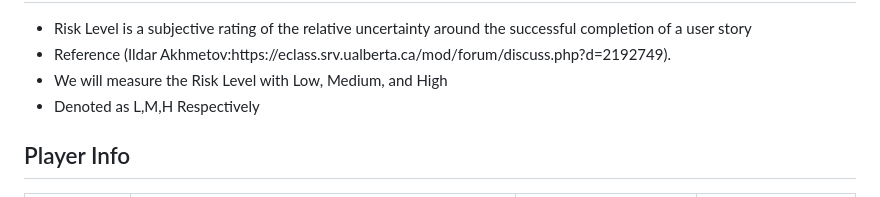
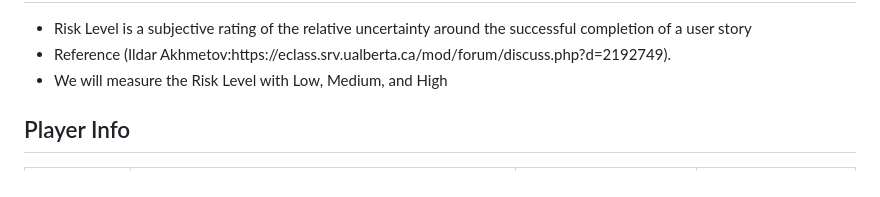
Before and after one commit to CMPUT301W23T15/QRHunter, a Markdown page: doc/product_backlog.md, the part around the change. GitHub-like rendering.

Commit message:
just use low medium high

```diff
--- a/doc/product_backlog.md
+++ b/doc/product_backlog.md
@@ -89,7 +89,6 @@
     <li>Risk Level is a subjective rating of the relative uncertainty around the successful completion of a user story</li>
     <li>Reference (Ildar Akhmetov:https://eclass.srv.ualberta.ca/mod/forum/discuss.php?d=2192749).</li>
     <li>We will measure the Risk Level with Low, Medium, and High</li>
-    <li>Denoted as L,M,H Respectively</li>
 
 
 </ul>
```
